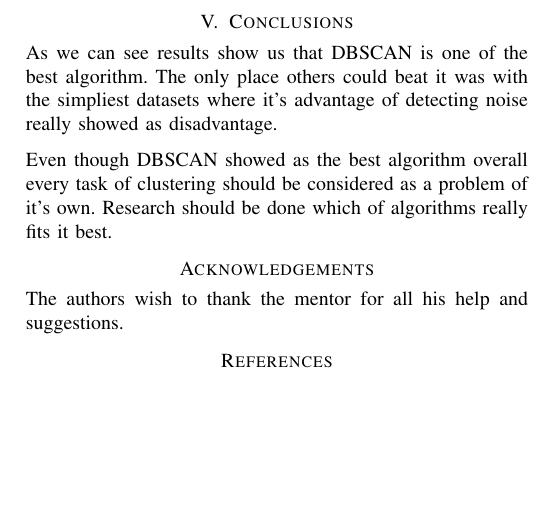
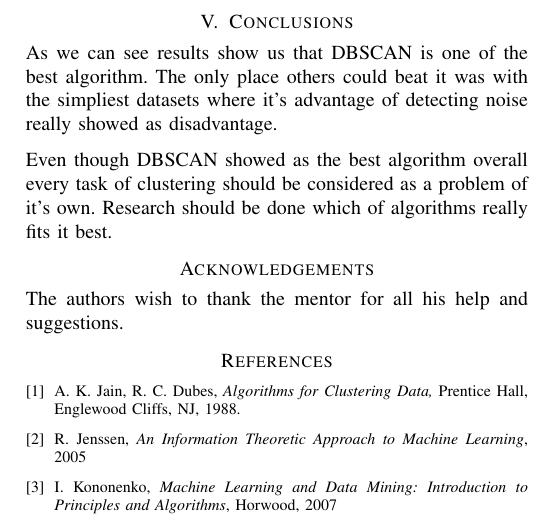
Before and after one commit to primus11/PPRM, a LaTeX paper (clustering-article.tex): part of page 11 of 11, cut so that both start at the same text, the shorter picture padded with empty space. Compiled offline with pdfLaTeX.

Commit message:
Started the tedious work of gathering the damn references

```diff
--- a/clustering-article.tex
+++ b/clustering-article.tex
@@ -832,6 +832,27 @@ really fits it best.
 \section*{Acknowledgements}
 The authors wish to thank the mentor for all his help and suggestions.
 
-\section*{References}
+%\section*{References}
+\begin{thebibliography}{9}
+
+\bibitem{jaindubes88}
+    A. K. Jain, R. C. Dubes,
+    \emph{Algorithms for Clustering Data,}
+    Prentice Hall,
+    Englewood Cliffs, NJ,
+    1988.
+
+\bibitem{jenssen05}
+    R. Jenssen,
+    \emph{An Information Theoretic Approach to Machine Learning},
+    2005
+
+\bibitem{kononenko07}
+    I. Kononenko,
+    \emph{Machine Learning and Data Mining: Introduction to Principles and Algorithms},
+    Horwood,
+    2007
+
+\end{thebibliography}
 
 \end{document}
```
Also changed, not shown: clustering-article.tex (6 more changed lines).
